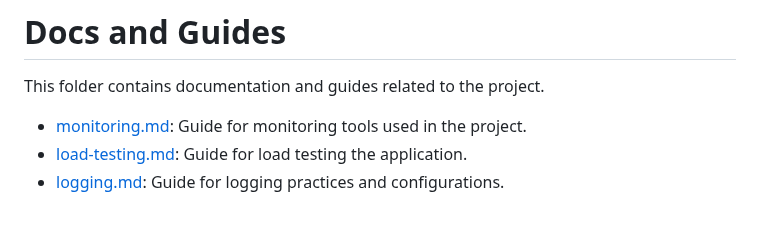
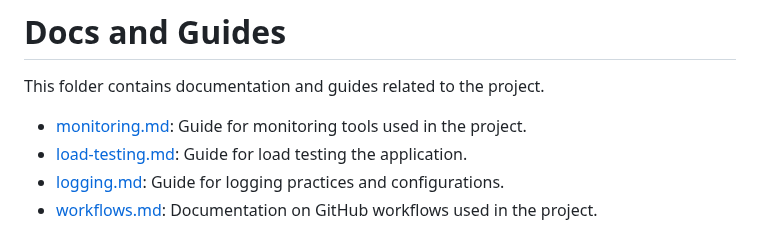
Before and after one commit to RafaelEmery/rafood-api, a Markdown page: docs/README.md, the part around the change. Drawn GitHub-style.

Commit message:
feat: adding release workflow (#10)
* chore: adding release workflow

* docs: adding guide for workflows

* chore: code review improvements

```diff
--- a/docs/README.md
+++ b/docs/README.md
@@ -5,3 +5,4 @@ This folder contains documentation and guides related to the project.
 - [monitoring.md](monitoring.md): Guide for monitoring tools used in the project.
 - [load-testing.md](load-testing.md): Guide for load testing the application.
 - [logging.md](logging.md): Guide for logging practices and configurations.
+- [workflows.md](workflows.md): Documentation on GitHub workflows used in the project.
```
Also changed, not shown: docs/workflows.md (added, +45 -0 lines), docs/images/lint-workflow.png (added), docs/images/pr-title-workflow.png (added), docs/images/pr-workflows.png (added), docs/images/test-workflow.png (added), 4 other files.
